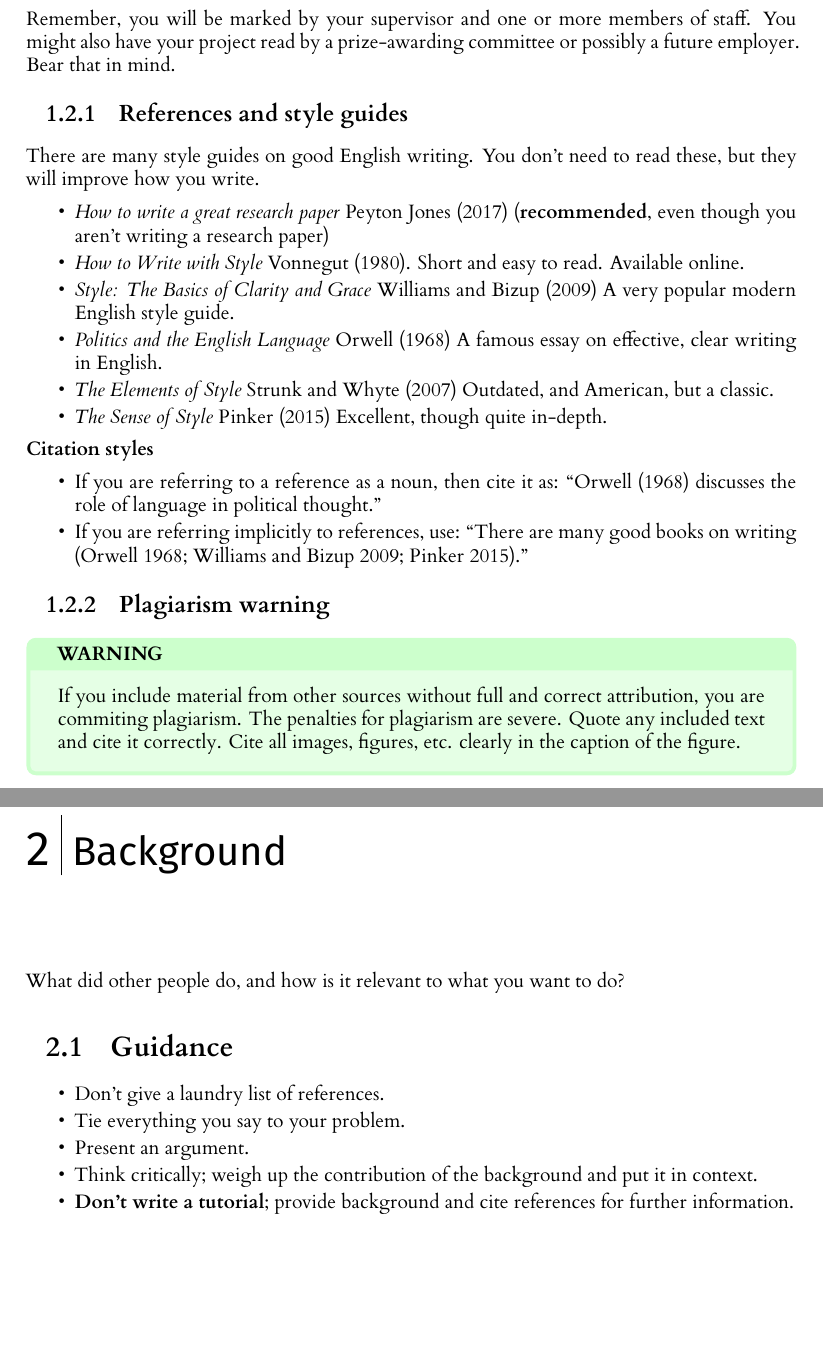
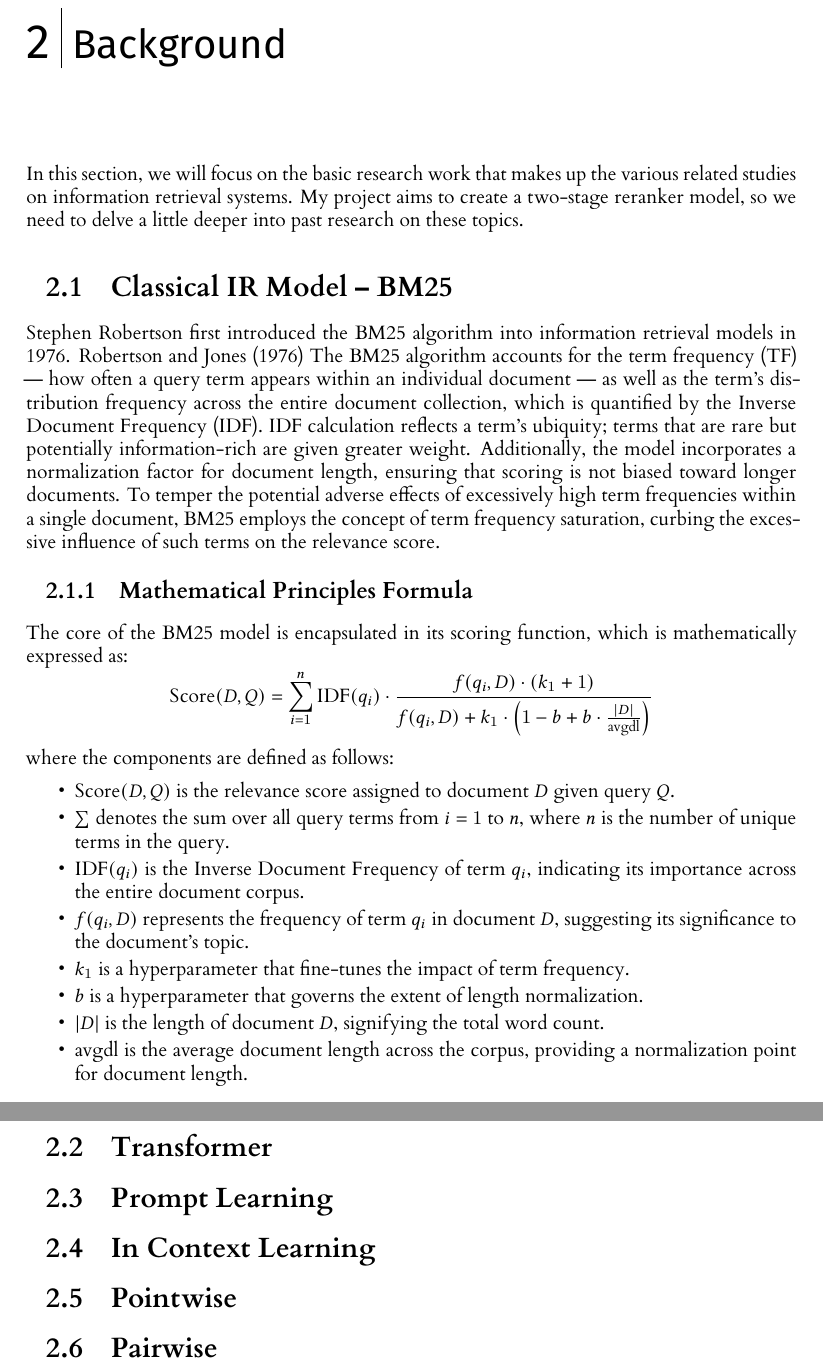
Before and after one commit to 1552113505/ir-with-llm, a LaTeX thesis (l4proj/l4proj.tex, which reads l4proj/l4proj.bib): two parts of pages 6 and 7 of 19 before the commit and two parts of pages 7 and 8 of 20 after it, joined at a grey line, cut at the place of the change, the shorter picture padded with empty space. Compiled offline with XeLaTeX.

Commit message:
finish part of Classicla IR Model - BM25

```diff
--- a/l4proj/l4proj.bib
+++ b/l4proj/l4proj.bib
@@ -1,7 +0,0 @@
-@inproceedings{Pey17,
-  author    = {Simon {Peyton Jones}},
-  title     = {How to Write a Great Research Paper},
-  booktitle = {2017 Imperial College Computing Student Workshop, {ICCSW} 2017, September
-               26-27, 2017, London, {UK}},
-  pages     = {1:1--1:1},
-  year      = {2017},
@@ -9,6 +7,2 @@
 }
 
-@book{Wil09,
-  title={Style: the basics of clarity and grace},
-  author={Williams, Joseph M and Bizup, Joseph},
-  year={2009},
@@ -16,6 +18,2 @@
 }
 
-@book{Pin15,
-  title={The sense of style: The thinking person's guide to writing in the 21st century},
-  author={Pinker, Steven},
-  year={2015},
@@ -23,6 +25,2 @@
 }
 
-@book{StrWhi07,
-  title={The Elements of style},
-  author={Strunk, William and Whyte, EB},
-  year={2007},
@@ -32,9 +36,0 @@
-@book{Von80,
-  title={How to write with style},
-  author={Vonnegut, Kurt},
-  year={1980},
-  publisher={International Paper Company}
-}
-
-@incollection{Orw68,
-  title={Politics and the {English} language},
@@ -44,3 +36,0 @@
-  year={1968},
-  publisher={Harcourt, Brace, Javanovich}
-}
--- a/l4proj/l4proj.tex
+++ b/l4proj/l4proj.tex
@@ -97,61 +97,40 @@ To address this issue, a potential feasible approach is to adopt a new paradigm,
 My project aims to construct a two-stage re-ranking model, first utilizing the BM25 probabilistic model to retrieve relevant documents as a candidate document set in the first stage. Then, in the second stage of retrieval, using large language models and prompts to help re-rank the candidate document set, and testing the generalization ability of large language models using point-wise and pair-wise strategies, while exploring how prompt learning and point-wise and pair-wise strategies can aid in document retrieval.
 
 
+%==================================================================================================================================
+\chapter{Background}
+In this section, we will focus on the basic research work that makes up the various related studies on information retrieval systems. My project aims to create a two-stage reranker model, so we need to delve a little deeper into past research on these topics.
 
-Remember, you will be marked by your supervisor and one or more members
-of staff. You might also have your project read by a prize-awarding
-committee or possibly a future employer. Bear that in mind.
+\section{Classical IR Model -- BM25}
+Stephen Robertson first introduced the BM25 algorithm into information retrieval models in 1976. \cite{robertson1976relevance} The BM25 algorithm accounts for the term frequency (TF) — how often a query term appears within an individual document — as well as the term's distribution frequency across the entire document collection, which is quantified by the Inverse Document Frequency (IDF). IDF calculation reflects a term's ubiquity; terms that are rare but potentially information-rich are given greater weight. Additionally, the model incorporates a normalization factor for document length, ensuring that scoring is not biased toward longer documents. To temper the potential adverse effects of excessively high term frequencies within a single document, BM25 employs the concept of term frequency saturation, curbing the excessive influence of such terms on the relevance score.
 
-\subsection{References and style guides}
-There are many style guides on good English writing. You don't need to
-read these, but they will improve how you write.
-
+\subsection{Mathematical Principles Formula}
+The core of the BM25 model is encapsulated in its scoring function, which is mathematically expressed as:
+\[
+\text{Score}(D, Q) = \sum_{i=1}^{n} \text{IDF}(q_i) \cdot \frac{f(q_i, D) \cdot (k_1 + 1)}{f(q_i, D) + k_1 \cdot \left(1 - b + b \cdot \frac{|D|}{\text{avgdl}}\right)}
+\]
+where the components are defined as follows:
 \begin{itemize}
-    \item
-    \emph{How to write a great research paper} \cite{Pey17} (\textbf{recommended}, even though you aren't writing a research paper)
-    \item
-    \emph{How to Write with Style} \cite{Von80}. Short and easy to read. Available online.
-    \item
-    \emph{Style: The Basics of Clarity and Grace} \cite{Wil09} A very popular modern English style guide.
-    \item
-    \emph{Politics and the English Language} \cite{Orw68}  A famous essay on effective, clear writing in English.
-    \item
-    \emph{The Elements of Style} \cite{StrWhi07} Outdated, and American, but a classic.
-    \item
-    \emph{The Sense of Style} \cite{Pin15} Excellent, though quite in-depth.
+    \item $\text{Score}(D, Q)$ is the relevance score assigned to document $D$ given query $Q$.
+    \item $\sum$ denotes the sum over all query terms from $i=1$ to $n$, where $n$ is the number of unique terms in the query.
+    \item $\text{IDF}(q_i)$ is the Inverse Document Frequency of term $q_i$, indicating its importance across the entire document corpus.
+    \item $f(q_i, D)$ represents the frequency of term $q_i$ in document $D$, suggesting its significance to the document's topic.
+    \item $k_1$ is a hyperparameter that fine-tunes the impact of term frequency.
+    \item $b$ is a hyperparameter that governs the extent of length normalization.
+    \item $|D|$ is the length of document $D$, signifying the total word count.
+    \item $\text{avgdl}$ is the average document length across the corpus, providing a normalization point for document length.
 \end{itemize}
 
-\subsubsection{Citation styles}
 
-\begin{itemize}
-\item If you are referring to a reference as a noun, then cite it as: ``\citet{Orw68} discusses the role of language in political thought.''
-\item If you are referring implicitly to references, use: ``There are many good books on writing \citep{Orw68, Wil09, Pin15}.''
-\end{itemize}
-\subsection{Plagiarism warning}
+\section{Transformer}
 
-\begin{highlight_title}{WARNING}
+\section{Prompt Learning}
 
-    If you include material from other sources without full and correct attribution, you are commiting plagiarism. The penalties for plagiarism are severe.
-    Quote any included text and cite it correctly. Cite all images, figures, etc. clearly in the caption of the figure.
-\end{highlight_title}
+\section{In Context Learning}
 
+\section{Pointwise}
 
-%==================================================================================================================================
-\chapter{Background}
-What did other people do, and how is it relevant to what you want to do?
-\section{Guidance}
-\begin{itemize}
-    \item
-      Don't give a laundry list of references.
-    \item
-      Tie everything you say to your problem.
-    \item
-      Present an argument.
-    \item Think critically; weigh up the contribution of the background and put it in context.
-    \item
-      \textbf{Don't write a tutorial}; provide background and cite
-      references for further information.
-\end{itemize}
+\section{Pairwise}
 
 %==================================================================================================================================
 \chapter{Analysis/Requirements}
```
Also changed, not shown: l4proj/l4proj.bib (37 more changed lines), l4proj/l4proj.tex (8 more changed lines).
